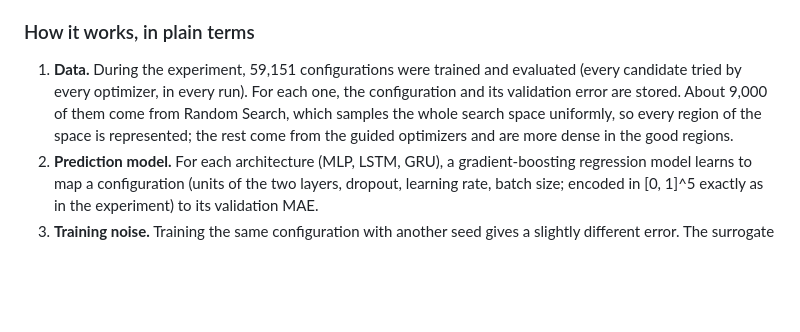
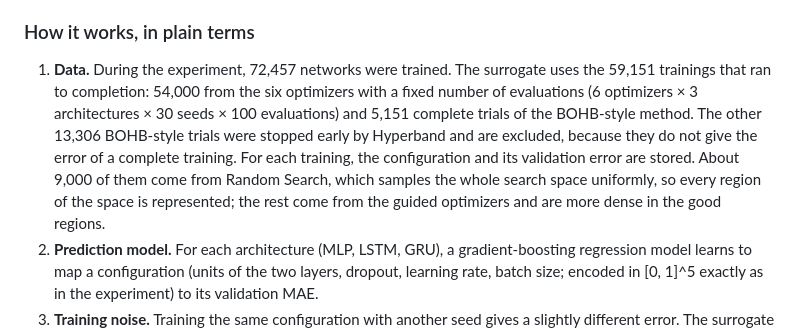
Before and after one commit to SergioPerezR2/solar-benchmark, a Markdown page: README.md, the part around the change. GitHub-like rendering; blank space fills up the shorter version.

Commit message:
Clarify the number of trainings used by the surrogate benchmark

```diff
--- a/README.md
+++ b/README.md
@@ -84,7 +84,7 @@ The surrogate benchmark replaces the expensive part (training a network for each
 
 ### How it works, in plain terms
 
-1. **Data.** During the experiment, 59,151 configurations were trained and evaluated (every candidate tried by every optimizer, in every run). For each one, the configuration and its validation error are stored. About 9,000 of them come from Random Search, which samples the whole search space uniformly, so every region of the space is represented; the rest come from the guided optimizers and are more dense in the good regions.
+1. **Data.** During the experiment, 72,457 networks were trained. The surrogate uses the 59,151 trainings that ran to completion: 54,000 from the six optimizers with a fixed number of evaluations (6 optimizers × 3 architectures × 30 seeds × 100 evaluations) and 5,151 complete trials of the BOHB-style method. The other 13,306 BOHB-style trials were stopped early by Hyperband and are excluded, because they do not give the error of a complete training. For each training, the configuration and its validation error are stored. About 9,000 of them come from Random Search, which samples the whole search space uniformly, so every region of the space is represented; the rest come from the guided optimizers and are more dense in the good regions.
 2. **Prediction model.** For each architecture (MLP, LSTM, GRU), a gradient-boosting regression model learns to map a configuration (units of the two layers, dropout, learning rate, batch size; encoded in [0, 1]^5 exactly as in the experiment) to its validation MAE.
 3. **Training noise.** Training the same configuration with another seed gives a slightly different error. The surrogate adds noise of the size observed in the experiment: a shift common to the whole run (the effect of the seed) and a small random variation per evaluation. The size of the noise was tuned with Random Search only, so that Random Search on the surrogate reaches the same error as in the real experiment.
 4. **Fair comparison.** When a new optimizer is run, it receives exactly the same noise as the paper's optimizers for each seed, so the comparison is paired seed by seed, as in the paper.
```
